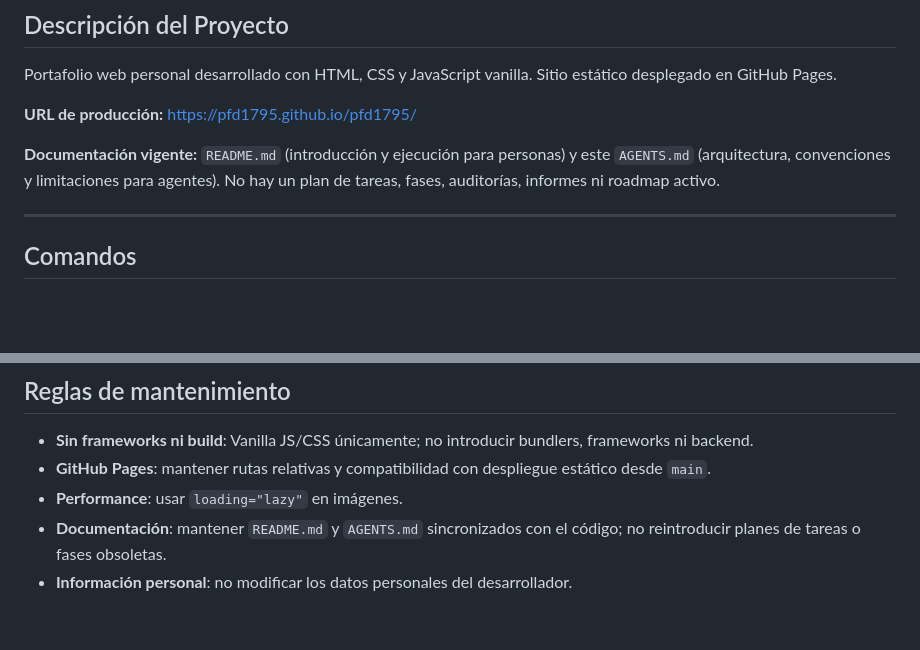
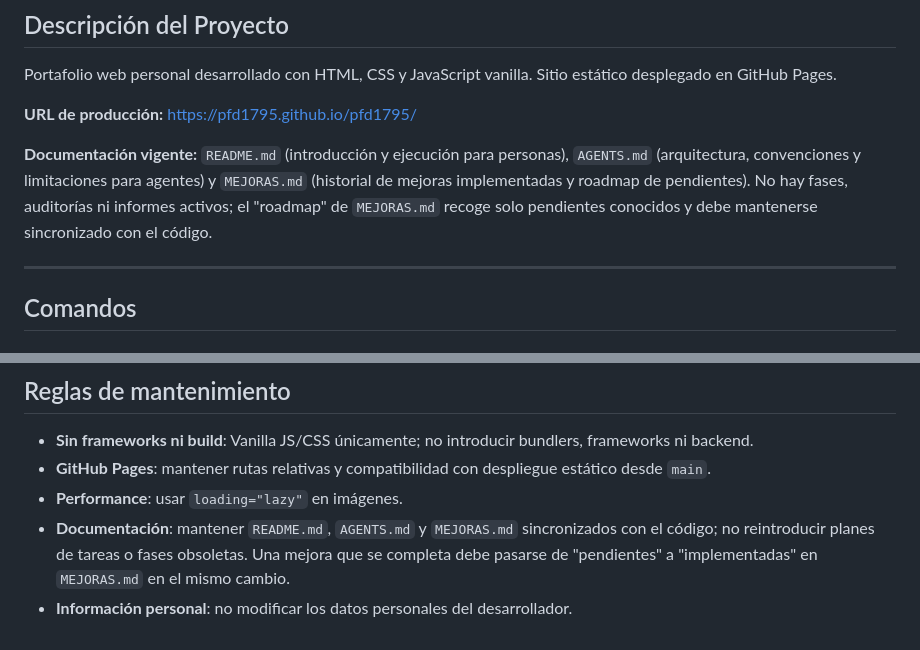
Before and after one commit to pfd1795/pfd1795, a Markdown page: AGENTS.md, 2 parts joined by grey strips. Rendered like a GitHub page; blank space fills up the shorter version.

Commit message:
creo documentacion de mejoras

```diff
--- a/AGENTS.md
+++ b/AGENTS.md
@@ -6,7 +6,7 @@ Portafolio web personal desarrollado con HTML, CSS y JavaScript vanilla. Sitio e
 
 **URL de producción:** https://pfd1795.github.io/pfd1795/
 
-**Documentación vigente:** `README.md` (introducción y ejecución para personas) y este `AGENTS.md` (arquitectura, convenciones y limitaciones para agentes). No hay un plan de tareas, fases, auditorías, informes ni roadmap activo.
+**Documentación vigente:** `README.md` (introducción y ejecución para personas), `AGENTS.md` (arquitectura, convenciones y limitaciones para agentes) y `MEJORAS.md` (historial de mejoras implementadas y roadmap de pendientes). No hay fases, auditorías ni informes activos; el "roadmap" de `MEJORAS.md` recoge solo pendientes conocidos y debe mantenerse sincronizado con el código.
 
 ---
 
@@ -217,5 +217,5 @@ element?.addEventListener('click', () => {
 - **Sin frameworks ni build**: Vanilla JS/CSS únicamente; no introducir bundlers, frameworks ni backend.
 - **GitHub Pages**: mantener rutas relativas y compatibilidad con despliegue estático desde `main`.
 - **Performance**: usar `loading="lazy"` en imágenes.
-- **Documentación**: mantener `README.md` y `AGENTS.md` sincronizados con el código; no reintroducir planes de tareas o fases obsoletas.
+- **Documentación**: mantener `README.md`, `AGENTS.md` y `MEJORAS.md` sincronizados con el código; no reintroducir planes de tareas o fases obsoletas. Una mejora que se completa debe pasarse de "pendientes" a "implementadas" en `MEJORAS.md` en el mismo cambio.
 - **Información personal**: no modificar los datos personales del desarrollador.
```
Also changed, not shown: MEJORAS.md (added, +127 -0 lines).
